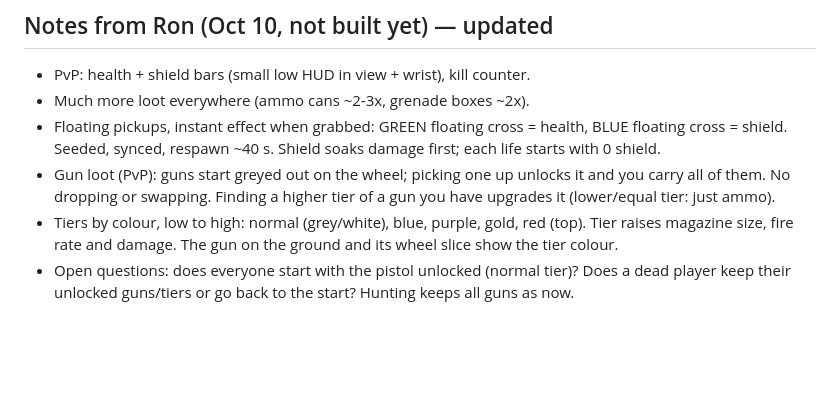
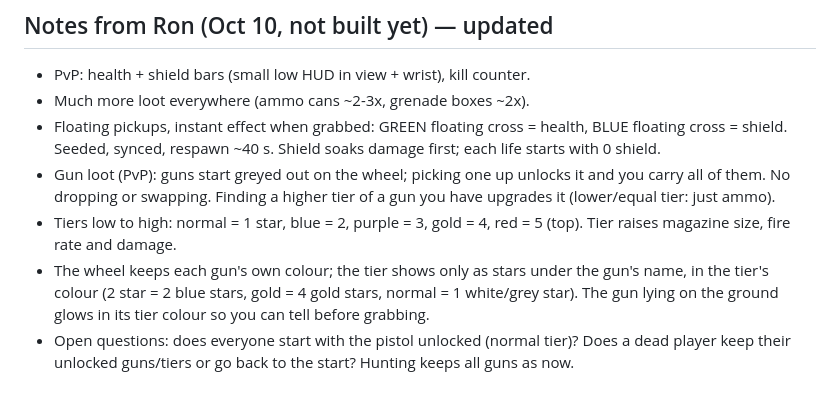
Before and after one commit to JustTrees/JUST-TREES, a Markdown page: HANDOFF.md, the part around the change. Rendered like a GitHub page; blank space fills up the shorter version.

Commit message:
Notes: tier shows as coloured stars on the wheel
Co-Authored-By: Claude Opus 5.5 <noreply@anthropic.com>
Claude-Session: https://claude.ai/code/session_01JwcrrBQdg7WJhvEDkV3HPQ

```diff
--- a/HANDOFF.md
+++ b/HANDOFF.md
@@ -314,5 +314,6 @@ Read this first. It carries over the project, the person, the way we work, and e
 - Much more loot everywhere (ammo cans ~2-3x, grenade boxes ~2x).
 - Floating pickups, instant effect when grabbed: GREEN floating cross = health, BLUE floating cross = shield. Seeded, synced, respawn ~40 s. Shield soaks damage first; each life starts with 0 shield.
 - Gun loot (PvP): guns start greyed out on the wheel; picking one up unlocks it and you carry all of them. No dropping or swapping. Finding a higher tier of a gun you have upgrades it (lower/equal tier: just ammo).
-- Tiers by colour, low to high: normal (grey/white), blue, purple, gold, red (top). Tier raises magazine size, fire rate and damage. The gun on the ground and its wheel slice show the tier colour.
+- Tiers low to high: normal = 1 star, blue = 2, purple = 3, gold = 4, red = 5 (top). Tier raises magazine size, fire rate and damage.
+- The wheel keeps each gun's own colour; the tier shows only as stars under the gun's name, in the tier's colour (2 star = 2 blue stars, gold = 4 gold stars, normal = 1 white/grey star). The gun lying on the ground glows in its tier colour so you can tell before grabbing.
 - Open questions: does everyone start with the pistol unlocked (normal tier)? Does a dead player keep their unlocked guns/tiers or go back to the start? Hunting keeps all guns as now.
```
